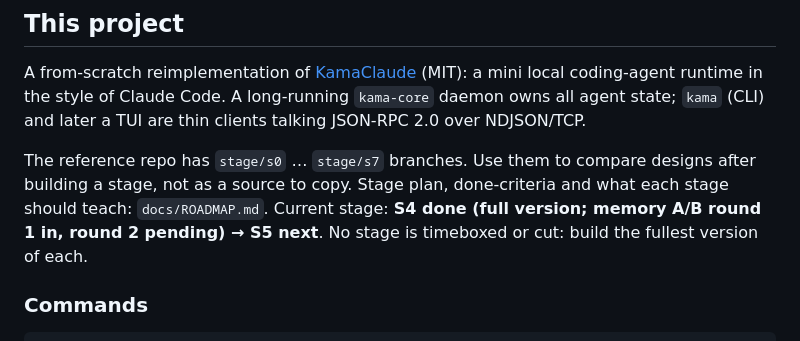
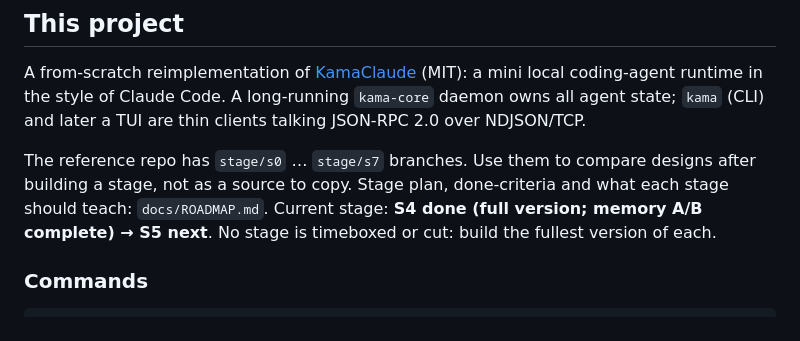
Before and after one commit to yz10923-beep/project-1, a Markdown page: CLAUDE.md, the part around the change. GitHub-like rendering.

```diff
--- a/CLAUDE.md
+++ b/CLAUDE.md
@@ -62,7 +62,7 @@ talking JSON-RPC 2.0 over NDJSON/TCP.
 
 The reference repo has `stage/s0` … `stage/s7` branches. Use them to compare designs
 after building a stage, not as a source to copy. Stage plan, done-criteria and what
-each stage should teach: `docs/ROADMAP.md`. Current stage: **S4 done (full version; memory A/B round 1 in, round 2 pending) → S5 next**.
+each stage should teach: `docs/ROADMAP.md`. Current stage: **S4 done (full version; memory A/B complete) → S5 next**.
 No stage is timeboxed or cut: build the fullest version of each.
 
 ### Commands
```
Also changed, not shown: docs/ROADMAP.md (+45 -0 lines).
